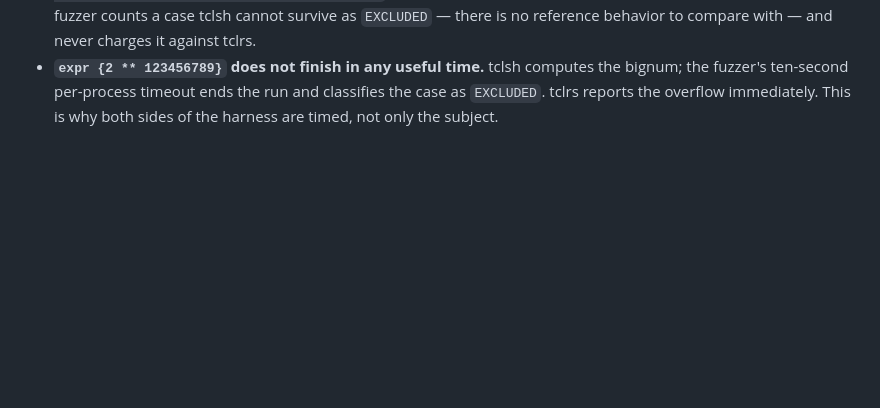
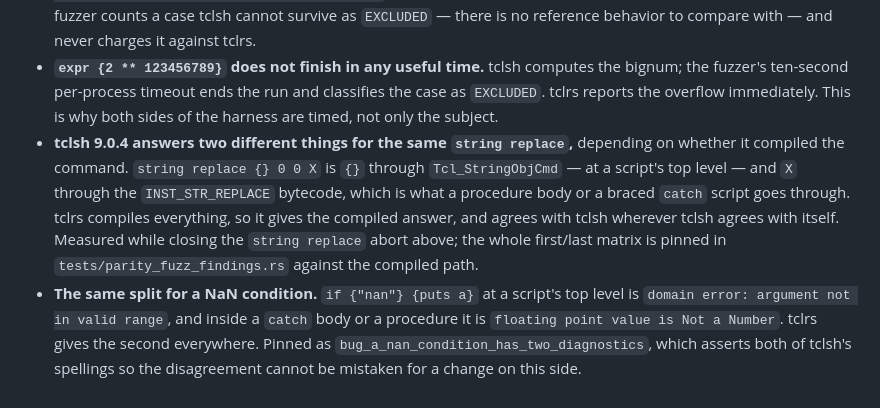
Before and after one commit to MenkeTechnologies/tclrs, a Markdown page: BUGS.md, the part around the change. Drawn GitHub-style; blank space fills up the shorter version.

Commit message:
BUGS.md: record two places tclsh 9.0.4 disagrees with itself
Both found while matching wordings for the campaign, and both matter because
they decide what a parity test may assert: `string replace {} 0 0 X` and `if
{"nan"} {puts a}` each give one answer through the interpreted command and
another through the bytecode, and tclrs — which compiles everything — can only
match one of the two.

```diff
--- a/BUGS.md
+++ b/BUGS.md
@@ -619,3 +619,17 @@ A fourth was not in the list above, because nothing had found it yet:
   the bignum; the fuzzer's ten-second per-process timeout ends the run and
   classifies the case as `EXCLUDED`. tclrs reports the overflow immediately. This
   is why both sides of the harness are timed, not only the subject.
+- **tclsh 9.0.4 answers two different things for the same `string replace`,**
+  depending on whether it compiled the command. `string replace {} 0 0 X` is `{}`
+  through `Tcl_StringObjCmd` — at a script's top level — and `X` through the
+  `INST_STR_REPLACE` bytecode, which is what a procedure body or a braced `catch`
+  script goes through. tclrs compiles everything, so it gives the compiled
+  answer, and agrees with tclsh wherever tclsh agrees with itself. Measured while
+  closing the `string replace` abort above; the whole first/last matrix is pinned
+  in `tests/parity_fuzz_findings.rs` against the compiled path.
+- **The same split for a NaN condition.** `if {"nan"} {puts a}` at a script's top
+  level is `domain error: argument not in valid range`, and inside a `catch` body
+  or a procedure it is `floating point value is Not a Number`. tclrs gives the
+  second everywhere. Pinned as `bug_a_nan_condition_has_two_diagnostics`, which
+  asserts both of tclsh's spellings so the disagreement cannot be mistaken for a
+  change on this side.
```
